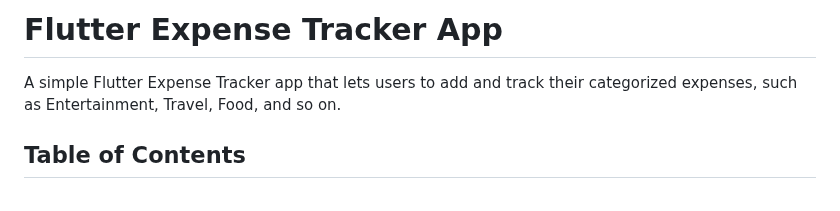
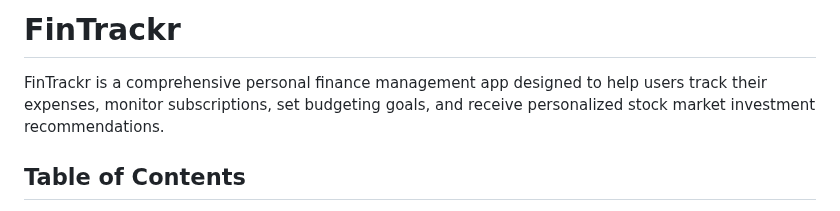
Before and after one commit to NehangPatel23/FinTrackr, a Markdown page: README.md, the part around the change. Rendered like a GitHub page.

```diff
--- a/Code/README.md
+++ b/README.md
@@ -1,6 +1,6 @@
-# Flutter Expense Tracker App
+# FinTrackr
 
-A simple Flutter Expense Tracker app that lets users to add and track their categorized expenses, such as Entertainment, Travel, Food, and so on.
+FinTrackr is a comprehensive personal finance management app designed to help users track their expenses, monitor subscriptions, set budgeting goals, and receive personalized stock market investment recommendations.
 
 
 ## Table of Contents
```
